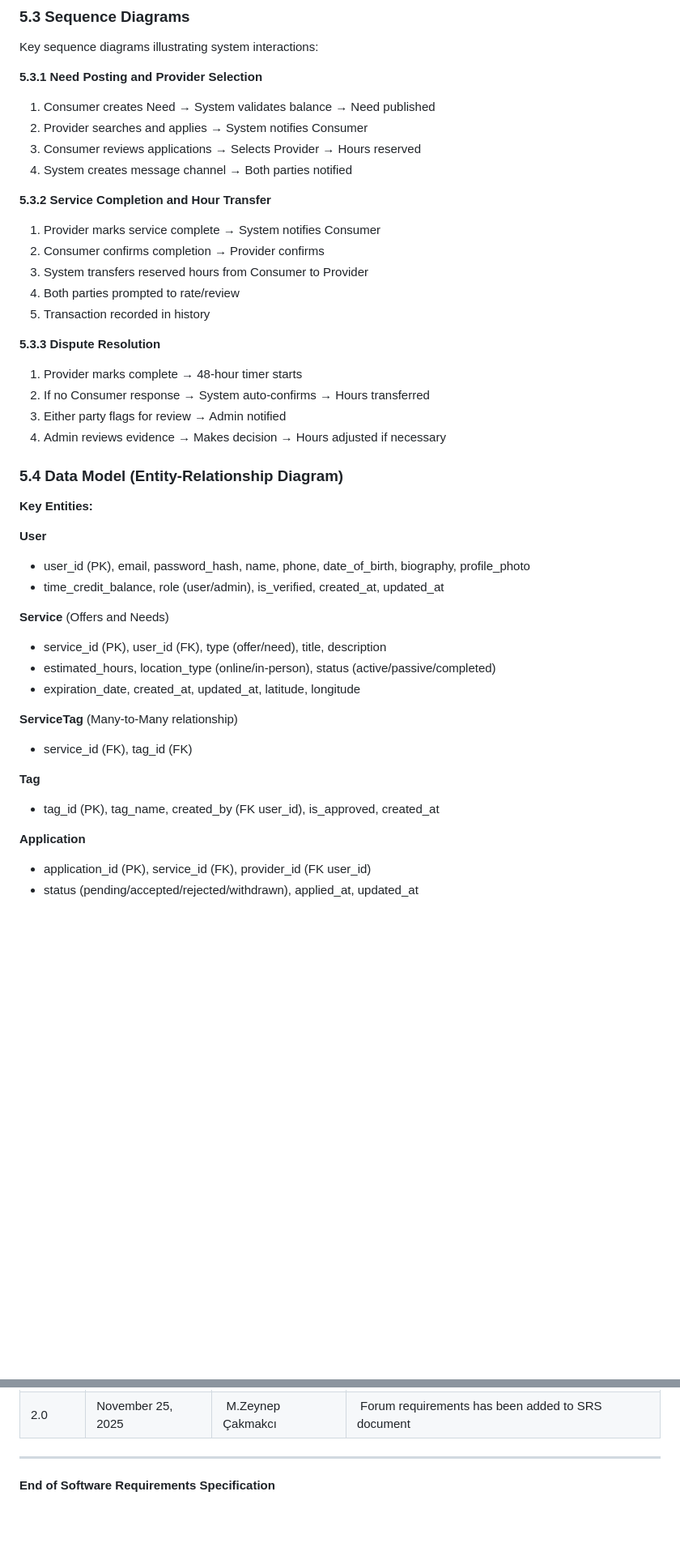
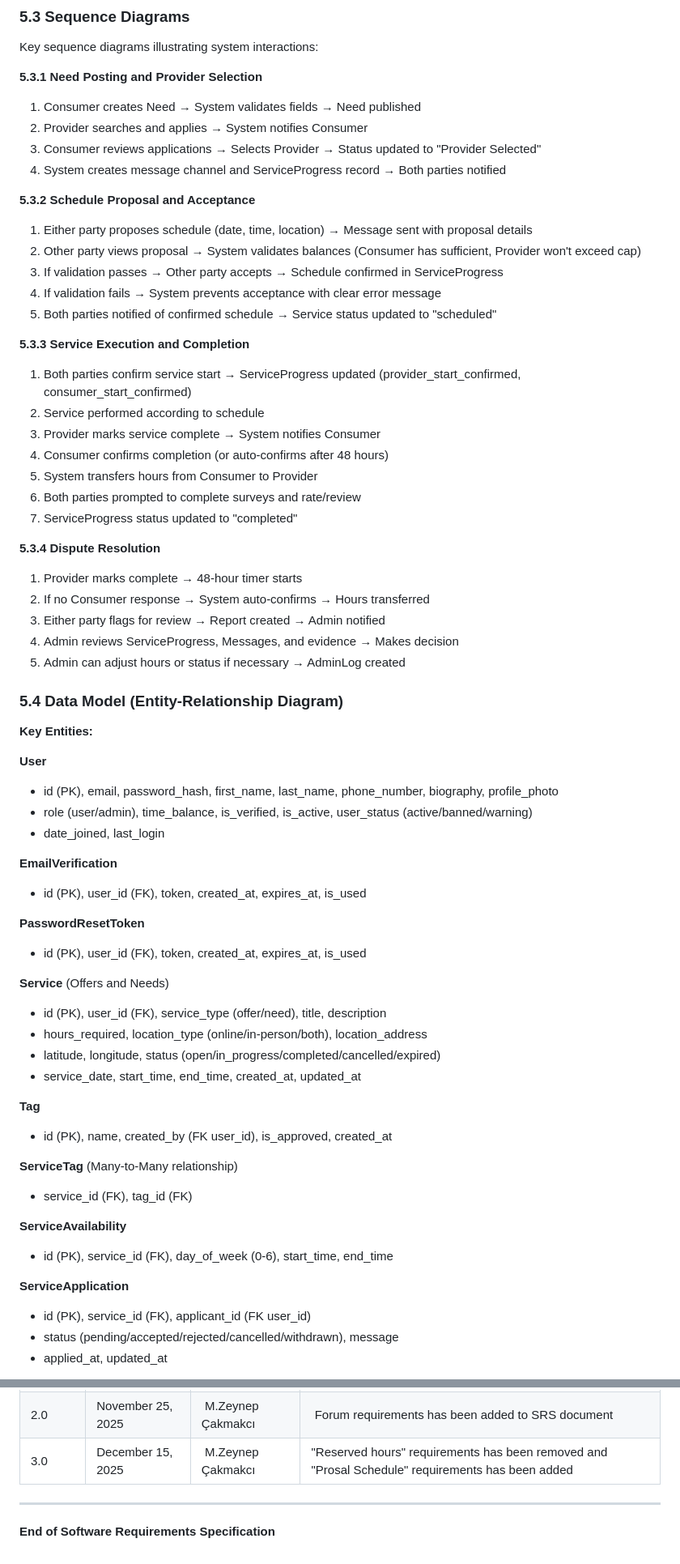
Before and after one commit to mzyavuz/SWE-573-Software-Development-Practice, a Markdown page: Hive Project Documents/Software-Requirements-Specification.md, 2 parts joined by grey strips. Shown: that part at 81% size. Rendered like a GitHub page; blank space fills up the shorter version.

```diff
--- a/Hive Project Documents/Software-Requirements-Specification.md
+++ b/Hive Project Documents/Software-Requirements-Specification.md
@@ -1172,44 +1221,66 @@ See **Mockups.md** for complete documentation with HTML and PDF links.
 Key sequence diagrams illustrating system interactions:
 
 **5.3.1 Need Posting and Provider Selection**
-1. Consumer creates Need → System validates balance → Need published
+1. Consumer creates Need → System validates fields → Need published
 2. Provider searches and applies → System notifies Consumer
-3. Consumer reviews applications → Selects Provider → Hours reserved
-4. System creates message channel → Both parties notified
+3. Consumer reviews applications → Selects Provider → Status updated to "Provider Selected"
+4. System creates message channel and ServiceProgress record → Both parties notified
 
-**5.3.2 Service Completion and Hour Transfer**
-1. Provider marks service complete → System notifies Consumer
-2. Consumer confirms completion → Provider confirms
-3. System transfers reserved hours from Consumer to Provider
-4. Both parties prompted to rate/review
-5. Transaction recorded in history
+**5.3.2 Schedule Proposal and Acceptance**
+1. Either party proposes schedule (date, time, location) → Message sent with proposal details
+2. Other party views proposal → System validates balances (Consumer has sufficient, Provider won't exceed cap)
+3. If validation passes → Other party accepts → Schedule confirmed in ServiceProgress
+4. If validation fails → System prevents acceptance with clear error message
+5. Both parties notified of confirmed schedule → Service status updated to "scheduled"
 
-**5.3.3 Dispute Resolution**
+**5.3.3 Service Execution and Completion**
+1. Both parties confirm service start → ServiceProgress updated (provider_start_confirmed, consumer_start_confirmed)
+2. Service performed according to schedule
+3. Provider marks service complete → System notifies Consumer
+4. Consumer confirms completion (or auto-confirms after 48 hours)
+5. System transfers hours from Consumer to Provider
+6. Both parties prompted to complete surveys and rate/review
+7. ServiceProgress status updated to "completed"
+
+**5.3.4 Dispute Resolution**
 1. Provider marks complete → 48-hour timer starts
 2. If no Consumer response → System auto-confirms → Hours transferred
-3. Either party flags for review → Admin notified
-4. Admin reviews evidence → Makes decision → Hours adjusted if necessary
+3. Either party flags for review → Report created → Admin notified
+4. Admin reviews ServiceProgress, Messages, and evidence → Makes decision
+5. Admin can adjust hours or status if necessary → AdminLog created
 
 ### 5.4 Data Model (Entity-Relationship Diagram)
 
 **Key Entities:**
 
 **User**
-- user_id (PK), email, password_hash, name, phone, date_of_birth, biography, profile_photo
-- time_credit_balance, role (user/admin), is_verified, created_at, updated_at
+- id (PK), email, password_hash, first_name, last_name, phone_number, biography, profile_photo
+- role (user/admin), time_balance, is_verified, is_active, user_status (active/banned/warning)
+- date_joined, last_login
+
+**EmailVerification**
+- id (PK), user_id (FK), token, created_at, expires_at, is_used
+
+**PasswordResetToken**
+- id (PK), user_id (FK), token, created_at, expires_at, is_used
 
 **Service** (Offers and Needs)
-- service_id (PK), user_id (FK), type (offer/need), title, description
-- estimated_hours, location_type (online/in-person), status (active/passive/completed)
-- expiration_date, created_at, updated_at, latitude, longitude
+- id (PK), user_id (FK), service_type (offer/need), title, description
+- hours_required, location_type (online/in-person/both), location_address
+- latitude, longitude, status (open/in_progress/completed/cancelled/expired)
+- service_date, start_time, end_time, created_at, updated_at
+
+**Tag**
+- id (PK), name, created_by (FK user_id), is_approved, created_at
 
 **ServiceTag** (Many-to-Many relationship)
 - service_id (FK), tag_id (FK)
 
-**Tag**
-- tag_id (PK), tag_name, created_by (FK user_id), is_approved, created_at
+**ServiceAvailability**
+- id (PK), service_id (FK), day_of_week (0-6), start_time, end_time
 
-**Application**
-- application_id (PK), service_id (FK), provider_id (FK user_id)
-- status (pending/accepted/rejected/withdrawn), applied_at, updated_at
+**ServiceApplication**
+- id (PK), service_id (FK), applicant_id (FK user_id)
+- status (pending/accepted/rejected/cancelled/withdrawn), message
+- applied_at, updated_at
 
@@ -1439,7 +1528,7 @@ Key sequence diagrams illustrating system interactions:
 |---------|------|--------|---------|
 | 1.0 | October 21, 2025 | M.Zeynep Çakmakcı | Initial comprehensive SRS document created |
 | 2.0 | November 25, 2025 | M.Zeynep Çakmakcı | Forum requirements has been added to SRS document |
-
+| 3.0 | December 15, 2025 | M.Zeynep Çakmakcı | "Reserved hours" requirements has been removed and "Prosal Schedule" requirements has been added |
 
 ---
 
```
Also changed, not shown: other parts of Hive Project Documents/Software-Requirements-Specification.md (+191 -124 lines).
